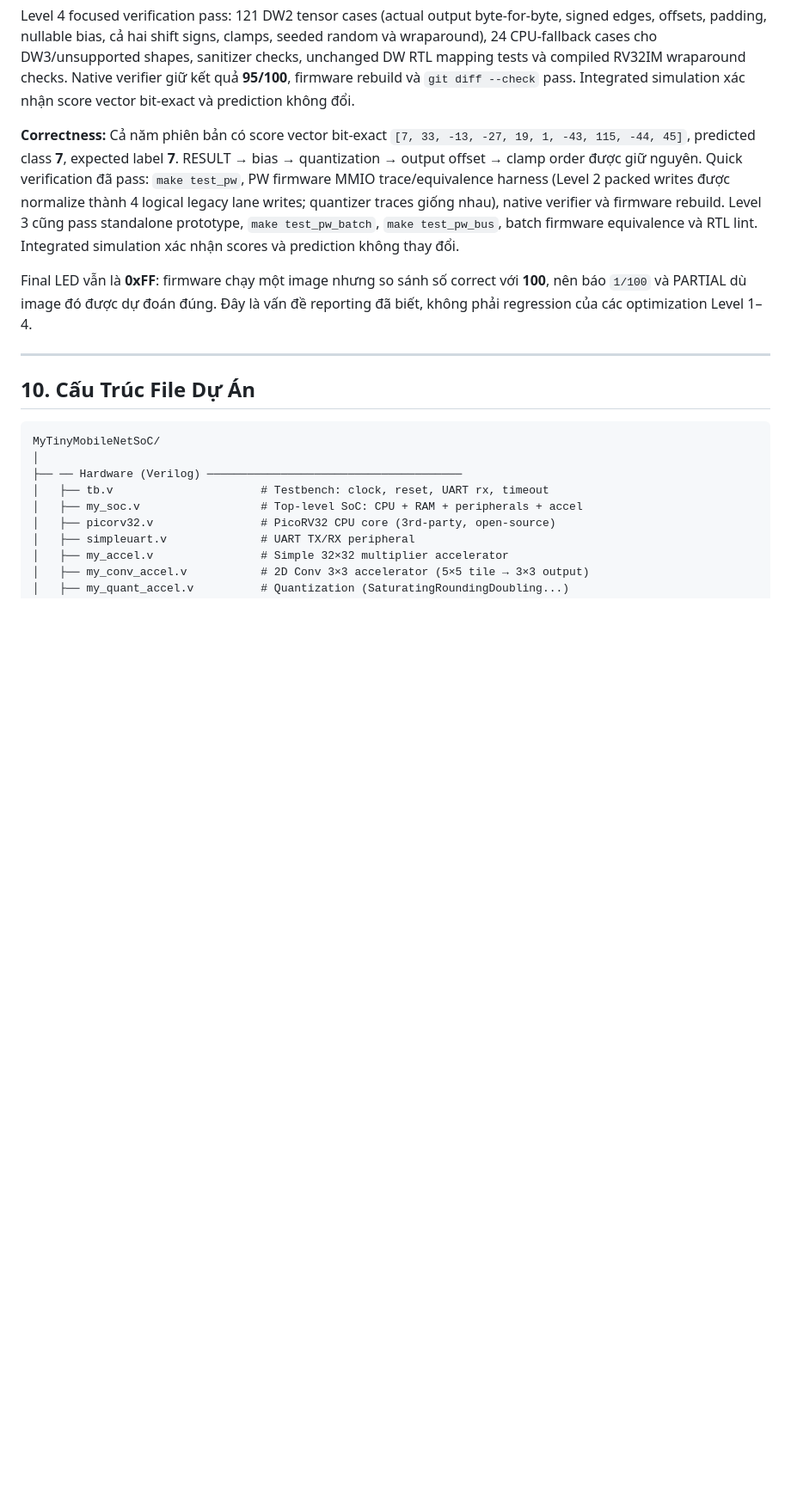
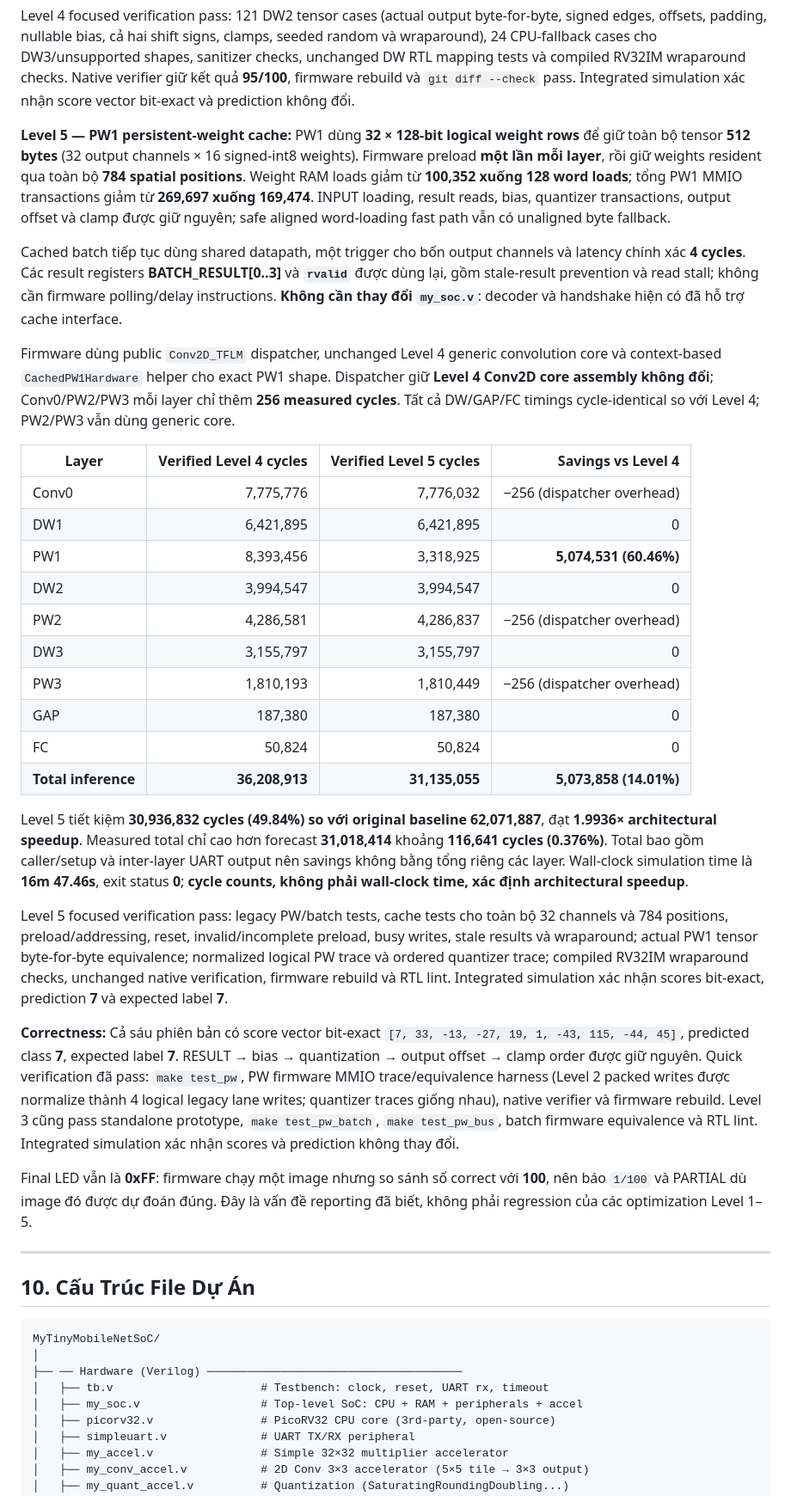
Before and after one commit to namnguyenvance/Capstone-Project-1, a Markdown page: TinyMobileNet_RISCV_SoC_Walkthrough.md, the part around one of its changes. Shown at 86% size. Rendered like a GitHub page; blank space fills up the shorter version.

Commit message:
Document verified Level 5 PW1 cache optimization

```diff
--- a/TinyMobileNet_RISCV_SoC_Walkthrough.md
+++ b/TinyMobileNet_RISCV_SoC_Walkthrough.md
@@ -915,9 +916,32 @@ Level 4 tiết kiệm **25,862,974 cycles (41.67%) so với original baseline 62
 
 Level 4 focused verification pass: 121 DW2 tensor cases (actual output byte-for-byte, signed edges, offsets, padding, nullable bias, cả hai shift signs, clamps, seeded random và wraparound), 24 CPU-fallback cases cho DW3/unsupported shapes, sanitizer checks, unchanged DW RTL mapping tests và compiled RV32IM wraparound checks. Native verifier giữ kết quả **95/100**, firmware rebuild và `git diff --check` pass. Integrated simulation xác nhận score vector bit-exact và prediction không đổi.
 
-**Correctness:** Cả năm phiên bản có score vector bit-exact `[7, 33, -13, -27, 19, 1, -43, 115, -44, 45]`, predicted class **7**, expected label **7**. RESULT → bias → quantization → output offset → clamp order được giữ nguyên. Quick verification đã pass: `make test_pw`, PW firmware MMIO trace/equivalence harness (Level 2 packed writes được normalize thành 4 logical legacy lane writes; quantizer traces giống nhau), native verifier và firmware rebuild. Level 3 cũng pass standalone prototype, `make test_pw_batch`, `make test_pw_bus`, batch firmware equivalence và RTL lint. Integrated simulation xác nhận scores và prediction không thay đổi.
+**Level 5 — PW1 persistent-weight cache:** PW1 dùng **32 × 128-bit logical weight rows** để giữ toàn bộ tensor **512 bytes** (32 output channels × 16 signed-int8 weights). Firmware preload **một lần mỗi layer**, rồi giữ weights resident qua toàn bộ **784 spatial positions**. Weight RAM loads giảm từ **100,352 xuống 128 word loads**; tổng PW1 MMIO transactions giảm từ **269,697 xuống 169,474**. INPUT loading, result reads, bias, quantizer transactions, output offset và clamp được giữ nguyên; safe aligned word-loading fast path vẫn có unaligned byte fallback.
 
-Final LED vẫn là **0xFF**: firmware chạy một image nhưng so sánh số correct với **100**, nên báo `1/100` và PARTIAL dù image đó được dự đoán đúng. Đây là vấn đề reporting đã biết, không phải regression của các optimization Level 1–4.
+Cached batch tiếp tục dùng shared datapath, một trigger cho bốn output channels và latency chính xác **4 cycles**. Các result registers **BATCH_RESULT[0..3]** và **`rvalid`** được dùng lại, gồm stale-result prevention và read stall; không cần firmware polling/delay instructions. **Không cần thay đổi `my_soc.v`**: decoder và handshake hiện có đã hỗ trợ cache interface.
+
+Firmware dùng public `Conv2D_TFLM` dispatcher, unchanged Level 4 generic convolution core và context-based `CachedPW1Hardware` helper cho exact PW1 shape. Dispatcher giữ **Level 4 Conv2D core assembly không đổi**; Conv0/PW2/PW3 mỗi layer chỉ thêm **256 measured cycles**. Tất cả DW/GAP/FC timings cycle-identical so với Level 4; PW2/PW3 vẫn dùng generic core.
+
+| Layer | Verified Level 4 cycles | Verified Level 5 cycles | Savings vs Level 4 |
+|-------|------------------------:|------------------------:|-------------------:|
+| Conv0 | 7,775,776 | 7,776,032 | −256 (dispatcher overhead) |
+| DW1 | 6,421,895 | 6,421,895 | 0 |
+| PW1 | 8,393,456 | 3,318,925 | **5,074,531 (60.46%)** |
+| DW2 | 3,994,547 | 3,994,547 | 0 |
+| PW2 | 4,286,581 | 4,286,837 | −256 (dispatcher overhead) |
+| DW3 | 3,155,797 | 3,155,797 | 0 |
+| PW3 | 1,810,193 | 1,810,449 | −256 (dispatcher overhead) |
+| GAP | 187,380 | 187,380 | 0 |
+| FC | 50,824 | 50,824 | 0 |
+| **Total inference** | **36,208,913** | **31,135,055** | **5,073,858 (14.01%)** |
+
+Level 5 tiết kiệm **30,936,832 cycles (49.84%) so với original baseline 62,071,887**, đạt **1.9936× architectural speedup**. Measured total chỉ cao hơn forecast **31,018,414** khoảng **116,641 cycles (0.376%)**. Total bao gồm caller/setup và inter-layer UART output nên savings không bằng tổng riêng các layer. Wall-clock simulation time là **16m 47.46s**, exit status **0**; **cycle counts, không phải wall-clock time, xác định architectural speedup**.
+
+Level 5 focused verification pass: legacy PW/batch tests, cache tests cho toàn bộ 32 channels và 784 positions, preload/addressing, reset, invalid/incomplete preload, busy writes, stale results và wraparound; actual PW1 tensor byte-for-byte equivalence; normalized logical PW trace và ordered quantizer trace; compiled RV32IM wraparound checks, unchanged native verification, firmware rebuild và RTL lint. Integrated simulation xác nhận scores bit-exact, prediction **7** và expected label **7**.
+
+**Correctness:** Cả sáu phiên bản có score vector bit-exact `[7, 33, -13, -27, 19, 1, -43, 115, -44, 45]`, predicted class **7**, expected label **7**. RESULT → bias → quantization → output offset → clamp order được giữ nguyên. Quick verification đã pass: `make test_pw`, PW firmware MMIO trace/equivalence harness (Level 2 packed writes được normalize thành 4 logical legacy lane writes; quantizer traces giống nhau), native verifier và firmware rebuild. Level 3 cũng pass standalone prototype, `make test_pw_batch`, `make test_pw_bus`, batch firmware equivalence và RTL lint. Integrated simulation xác nhận scores và prediction không thay đổi.
+
+Final LED vẫn là **0xFF**: firmware chạy một image nhưng so sánh số correct với **100**, nên báo `1/100` và PARTIAL dù image đó được dự đoán đúng. Đây là vấn đề reporting đã biết, không phải regression của các optimization Level 1–5.
 
 ---
 
```
Also changed, not shown: other parts of TinyMobileNet_RISCV_SoC_Walkthrough.md (+2 -1 lines).
